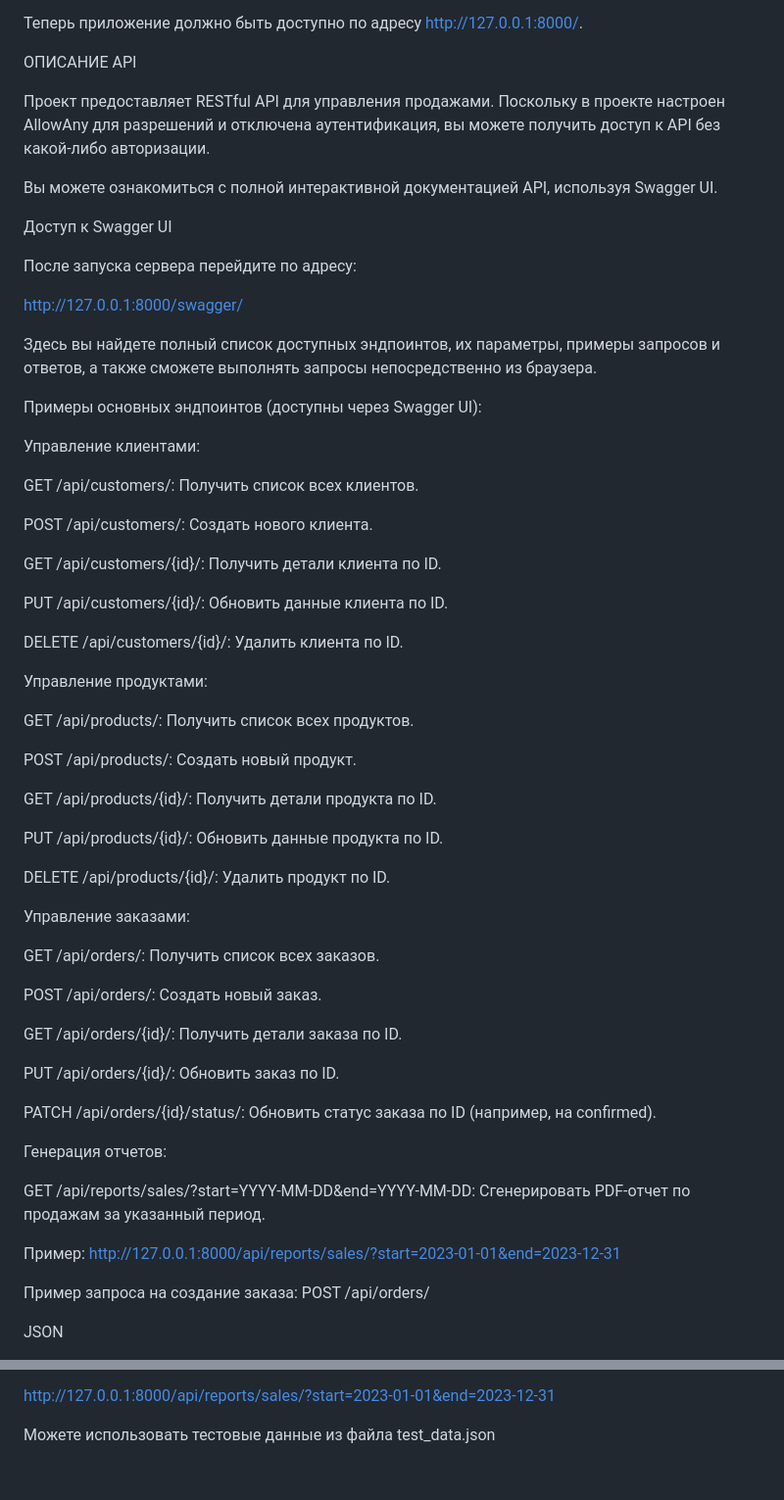
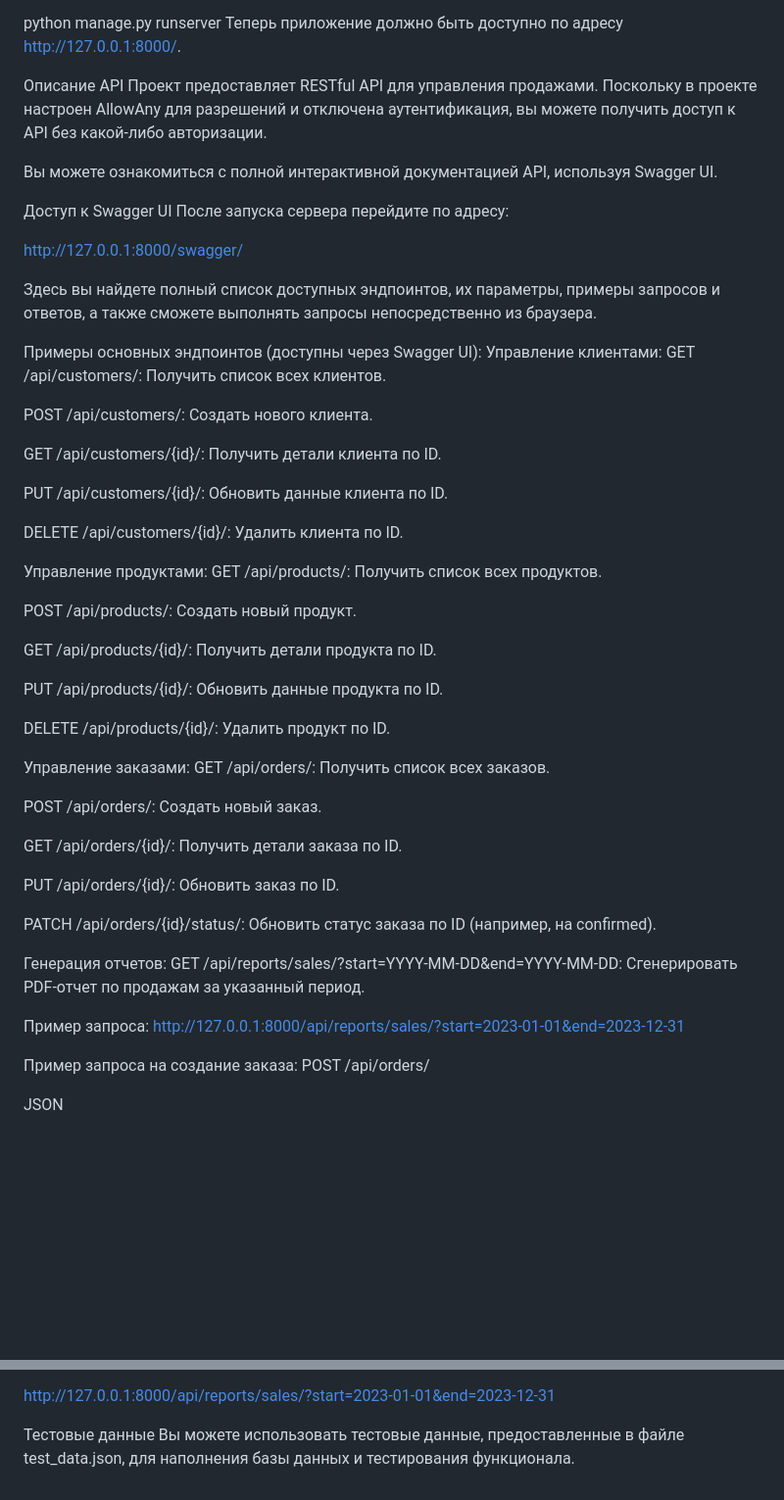
Before and after one commit to akchuro/Django, a Markdown page: README.md, 2 parts joined by grey strips. Shown: that part at 98% size. Drawn GitHub-style; blank space fills up the shorter version.

```diff
--- a/README.md
+++ b/README.md
@@ -116,13 +93,11 @@ python manage.py runserver
 Теперь приложение должно быть доступно по адресу http://127.0.0.1:8000/.
 
-ОПИСАНИЕ API
-
+Описание API
 Проект предоставляет RESTful API для управления продажами. Поскольку в проекте настроен AllowAny для разрешений и отключена аутентификация, вы можете получить доступ к API без какой-либо авторизации.
 
 Вы можете ознакомиться с полной интерактивной документацией API, используя Swagger UI.
 
 Доступ к Swagger UI
-
 После запуска сервера перейдите по адресу:
 
 http://127.0.0.1:8000/swagger/
@@ -130,9 +105,7 @@ http://127.0.0.1:8000/swagger/
 Здесь вы найдете полный список доступных эндпоинтов, их параметры, примеры запросов и ответов, а также сможете выполнять запросы непосредственно из браузера.
 
 Примеры основных эндпоинтов (доступны через Swagger UI):
-
 Управление клиентами:
-
 GET /api/customers/: Получить список всех клиентов.
 
 POST /api/customers/: Создать нового клиента.
@@ -144,7 +117,6 @@ PUT /api/customers/{id}/: Обновить данные клиента по ID.
 DELETE /api/customers/{id}/: Удалить клиента по ID.
 
 Управление продуктами:
-
 GET /api/products/: Получить список всех продуктов.
 
 POST /api/products/: Создать новый продукт.
@@ -156,7 +128,6 @@ PUT /api/products/{id}/: Обновить данные продукта по ID.
 DELETE /api/products/{id}/: Удалить продукт по ID.
 
 Управление заказами:
-
 GET /api/orders/: Получить список всех заказов.
 
 POST /api/orders/: Создать новый заказ.
@@ -168,10 +139,9 @@ PUT /api/orders/{id}/: Обновить заказ по ID.
 PATCH /api/orders/{id}/status/: Обновить статус заказа по ID (например, на confirmed).
 
 Генерация отчетов:
-
 GET /api/reports/sales/?start=YYYY-MM-DD&end=YYYY-MM-DD: Сгенерировать PDF-отчет по продажам за указанный период.
 
-Пример: http://127.0.0.1:8000/api/reports/sales/?start=2023-01-01&end=2023-12-31
+Пример запроса: http://127.0.0.1:8000/api/reports/sales/?start=2023-01-01&end=2023-12-31
 
 Пример запроса на создание заказа:
 POST /api/orders/
@@ -207,4 +177,5 @@ JSON
 
 http://127.0.0.1:8000/api/reports/sales/?start=2023-01-01&end=2023-12-31
 
-Можете использовать тестовые данные из файла test_data.json
+Тестовые данные
+Вы можете использовать тестовые данные, предоставленные в файле test_data.json, для наполнения базы данных и тестирования функционала.
```
Also changed, not shown: other parts of README.md (+11 -34 lines).
